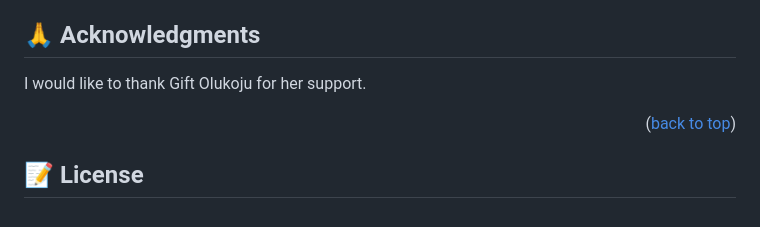
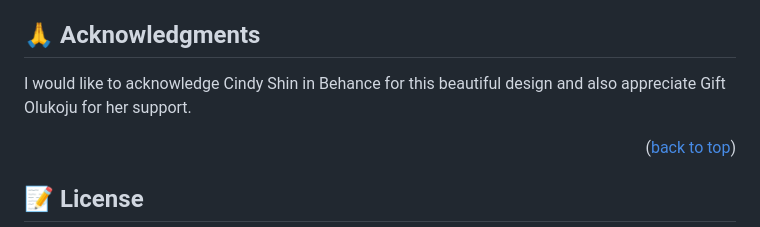
Before and after one commit to JimOluwaseyi/module-one-capstone, a Markdown page: README.md, the part around the change. Rendered like a GitHub page.

```diff
--- a/README.md
+++ b/README.md
@@ -210,7 +210,7 @@ If you like this project just give a star ⭐️.
 ## 🙏 Acknowledgments <a name="acknowledgements"></a>
 
 
-I would like to thank Gift Olukoju for her support.
+I would like to acknowledge Cindy Shin in Behance for this beautiful design and also appreciate Gift Olukoju for her support.
 
 <p align="right">(<a href="#readme-top">back to top</a>)</p>
 
```
